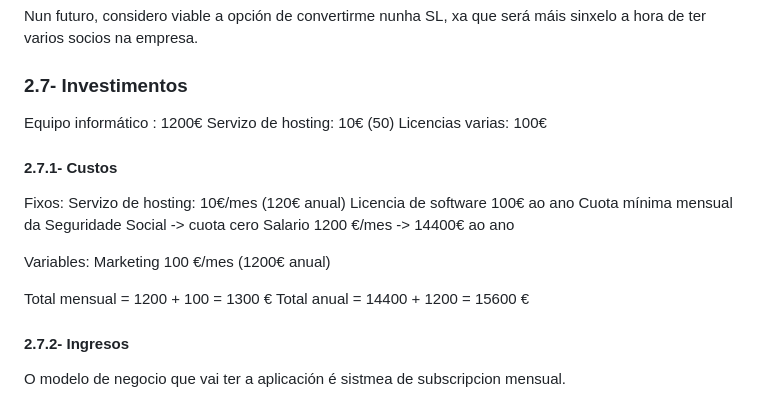
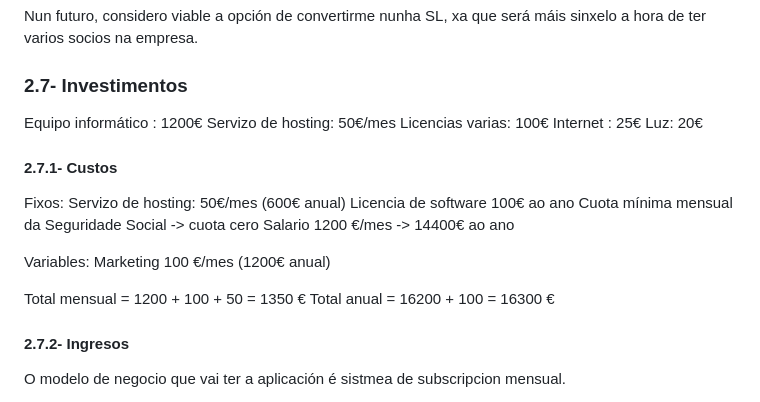
Before and after one commit to lucxss7/ProxectoDAW-24-25, a Markdown page: doc/Anteproxecto.md, the part around the change. Rendered like a GitHub page.

```diff
--- a/doc/Anteproxecto.md
+++ b/doc/Anteproxecto.md
@@ -114,13 +114,16 @@ Nun futuro, considero viable a opción de convertirme nunha SL, xa que será má
 ### 2.7- Investimentos
 
 Equipo informático : 1200€
-Servizo de hosting: 10€ (50)
+Servizo de hosting: 50€/mes
 Licencias varias: 100€
+Internet : 25€
+Luz: 20€
+
 
 #### 2.7.1- Custos
 
 Fixos:
-Servizo de hosting: 10€/mes (120€ anual)
+Servizo de hosting: 50€/mes (600€ anual)
 Licencia de software 100€ ao ano
 Cuota mínima mensual da Seguridade Social -> cuota cero
 Salario 1200 €/mes -> 14400€ ao ano
@@ -128,7 +131,7 @@ Salario 1200 €/mes -> 14400€ ao ano
 Variables:
 Marketing 100 €/mes (1200€ anual)
 
-Total mensual = 1200 + 100 = 1300 € Total anual = 14400 + 1200 = 15600 €
+Total mensual = 1200 + 100 + 50 = 1350 € Total anual = 16200 + 100 = 16300 €
 
 #### 2.7.2- Ingresos
 
```
